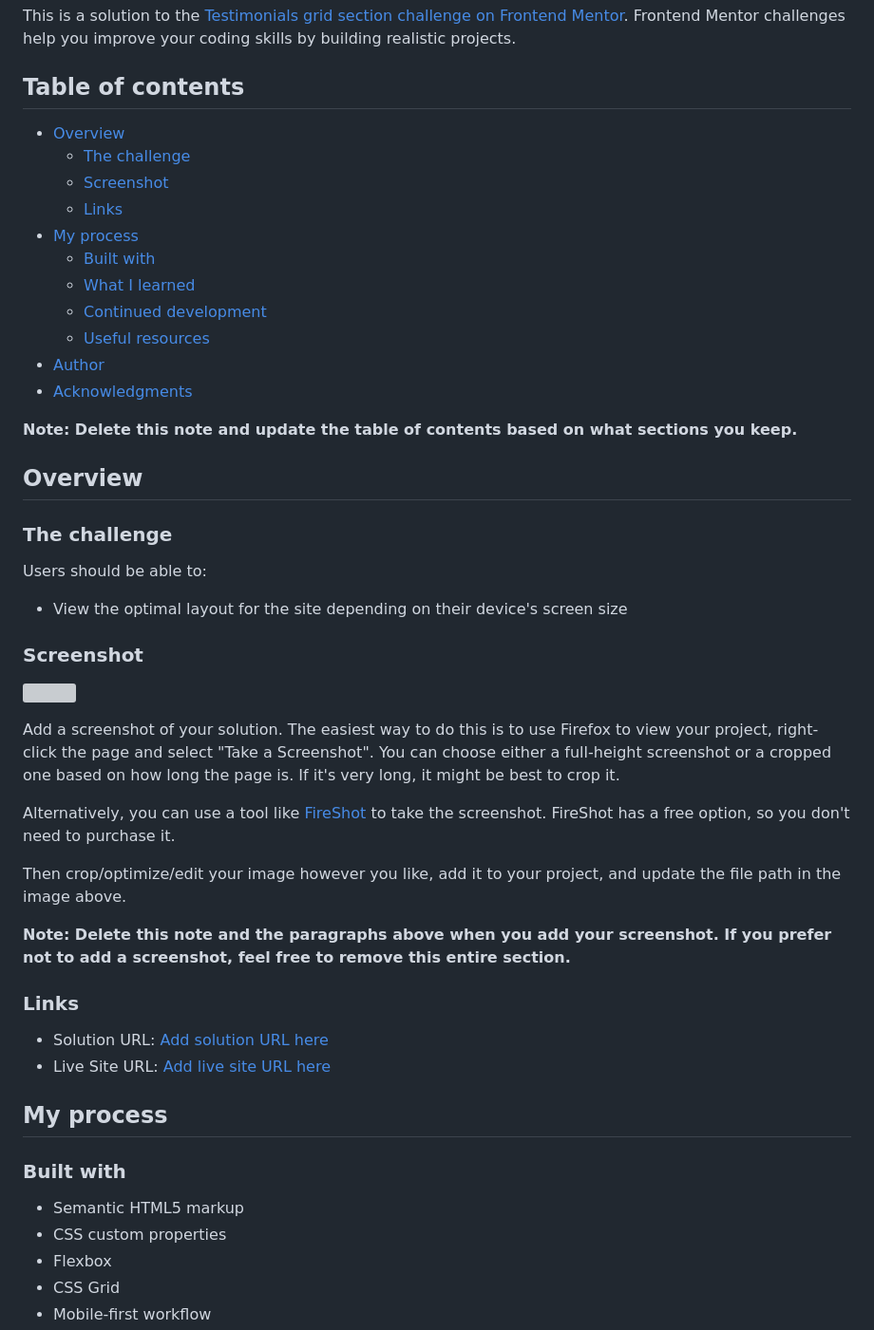
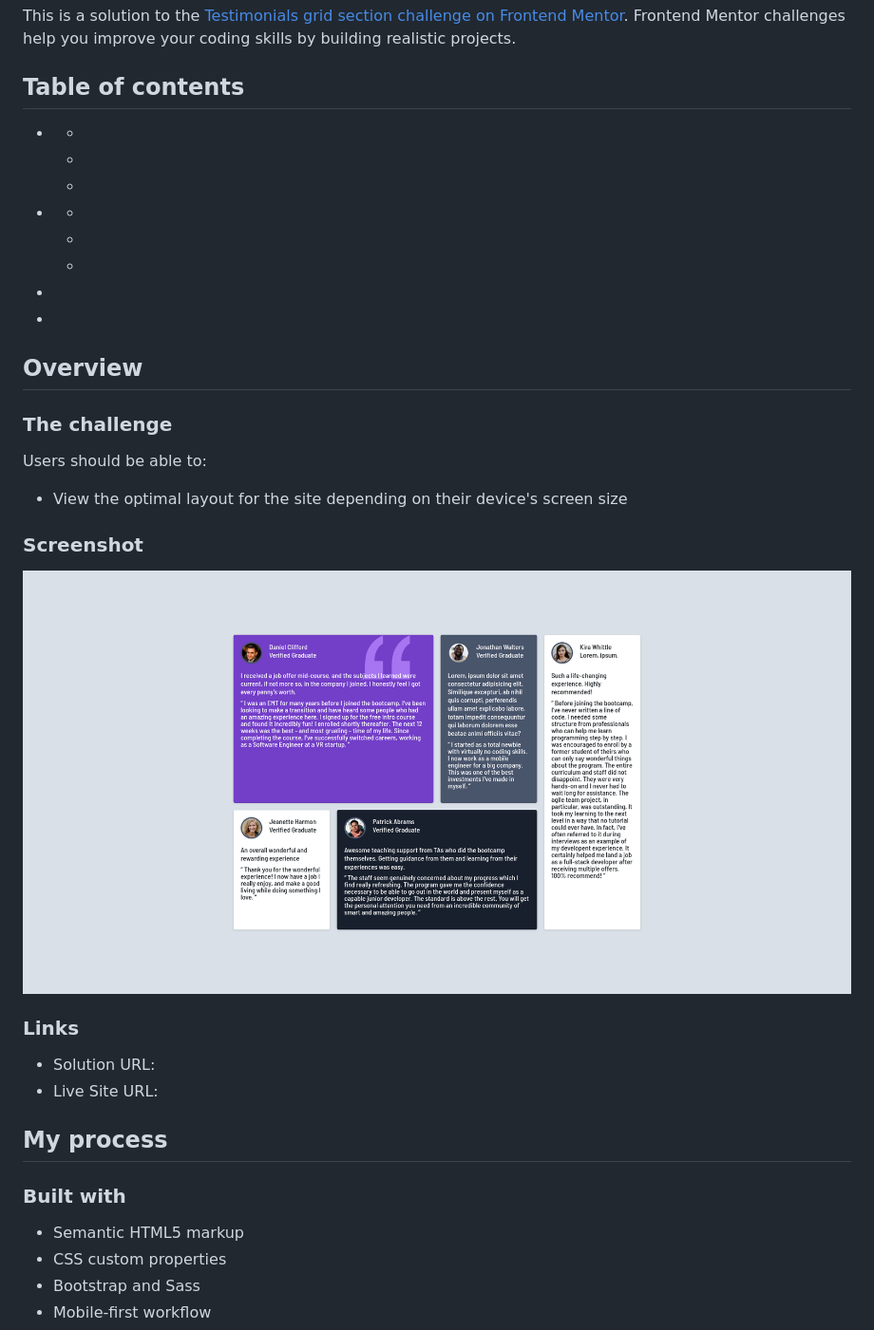
Before and after one commit to anthoni-gmu/Testimonials-grid-section, a Markdown page: README.md, the part around the change printed below. Shown: that part at 95% size. Drawn GitHub-style; pictures changed too: screenshot/max.png (added); grey boxes are pictures that could not be loaded.

```diff
--- a/README.md
+++ b/README.md
@@ -4,19 +4,16 @@ This is a solution to the [Testimonials grid section challenge on Frontend Mento
 
 ## Table of contents
 
-- [Overview](#overview)
-  - [The challenge](#the-challenge)
-  - [Screenshot](#screenshot)
-  - [Links](#links)
-- [My process](#my-process)
-  - [Built with](#built-with)
-  - [What I learned](#what-i-learned)
-  - [Continued development](#continued-development)
-  - [Useful resources](#useful-resources)
-- [Author](#author)
-- [Acknowledgments](#acknowledgments)
-
-**Note: Delete this note and update the table of contents based on what sections you keep.**
+- [](#overview)
+  - [](#the-challenge)
+  - [](#screenshot)
+  - [](#links)
+- [](#my-process)
+  - [](#built-with)
+  - [](#continued-development)
+  - [](#useful-resources)
+- [](#author)
+- [](#acknowledgments)
 
 ## Overview
 
@@ -28,20 +25,13 @@ Users should be able to:
 
 ### Screenshot
 
-![](./screenshot.jpg)
+![](./screenshot/max.png)
 
-Add a screenshot of your solution. The easiest way to do this is to use Firefox to view your project, right-click the page and select "Take a Screenshot". You can choose either a full-height screenshot or a cropped one based on how long the page is. If it's very long, it might be best to crop it.
-
-Alternatively, you can use a tool like [FireShot](https://getfireshot.com/) to take the screenshot. FireShot has a free option, so you don't need to purchase it.
-
-Then crop/optimize/edit your image however you like, add it to your project, and update the file path in the image above.
-
-**Note: Delete this note and the paragraphs above when you add your screenshot. If you prefer not to add a screenshot, feel free to remove this entire section.**
 
 ### Links
 
-- Solution URL: [Add solution URL here](https://your-solution-url.com)
-- Live Site URL: [Add live site URL here](https://your-live-site-url.com)
+- Solution URL: [](https://github.com/anthoni-gmu/Testimonials-grid-section)
+- Live Site URL: [](https://anthoni-gmu.github.io/Testimonials-grid-section/)
 
 ## My process
 
@@ -49,6 +39,5 @@ Then crop/optimize/edit your image however you like, add it to your project, and
 
 - Semantic HTML5 markup
 - CSS custom properties
-- Flexbox
-- CSS Grid
+- Bootstrap  and Sass
 - Mobile-first workflow
```
Also changed, not shown: other parts of README.md (+5 -43 lines), screenshot/phone.png (added).
